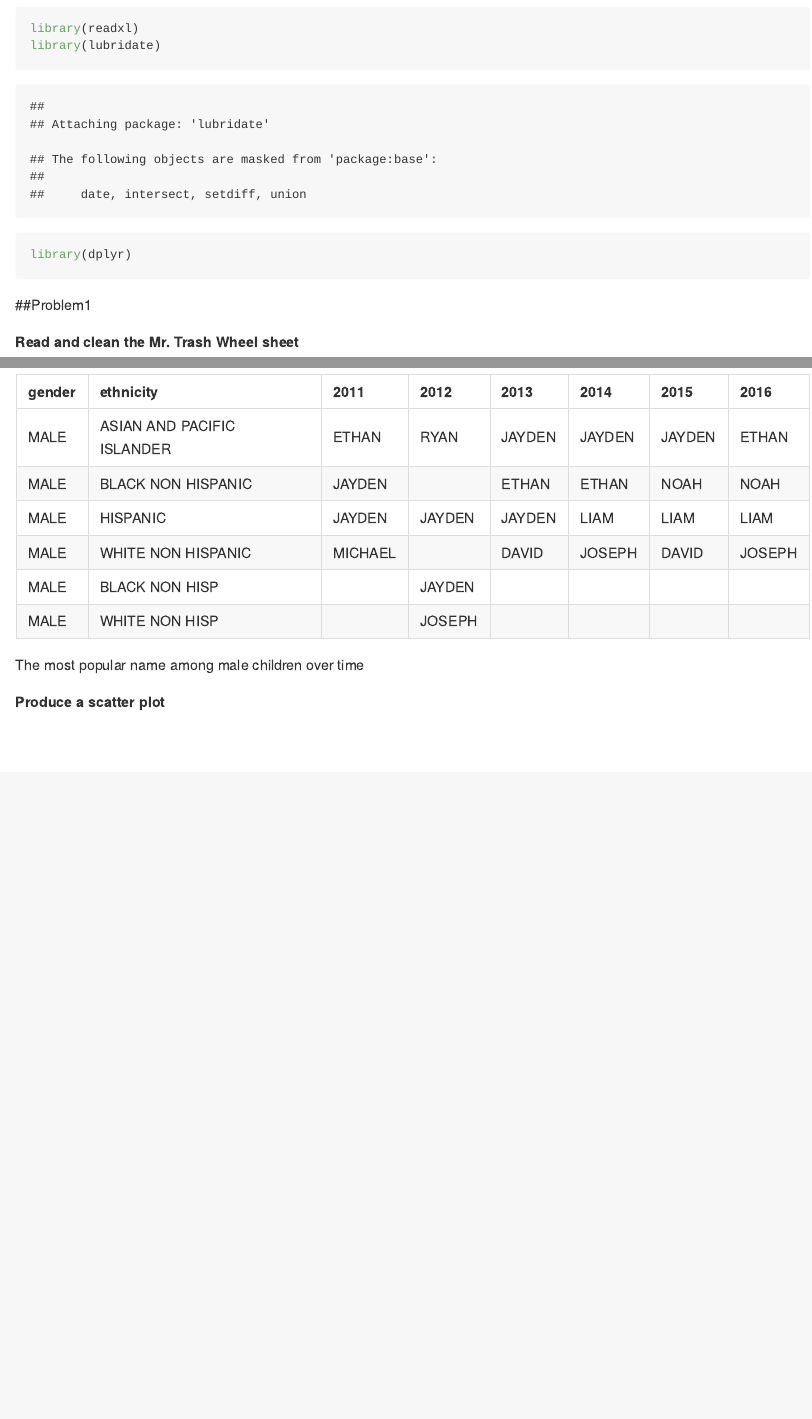
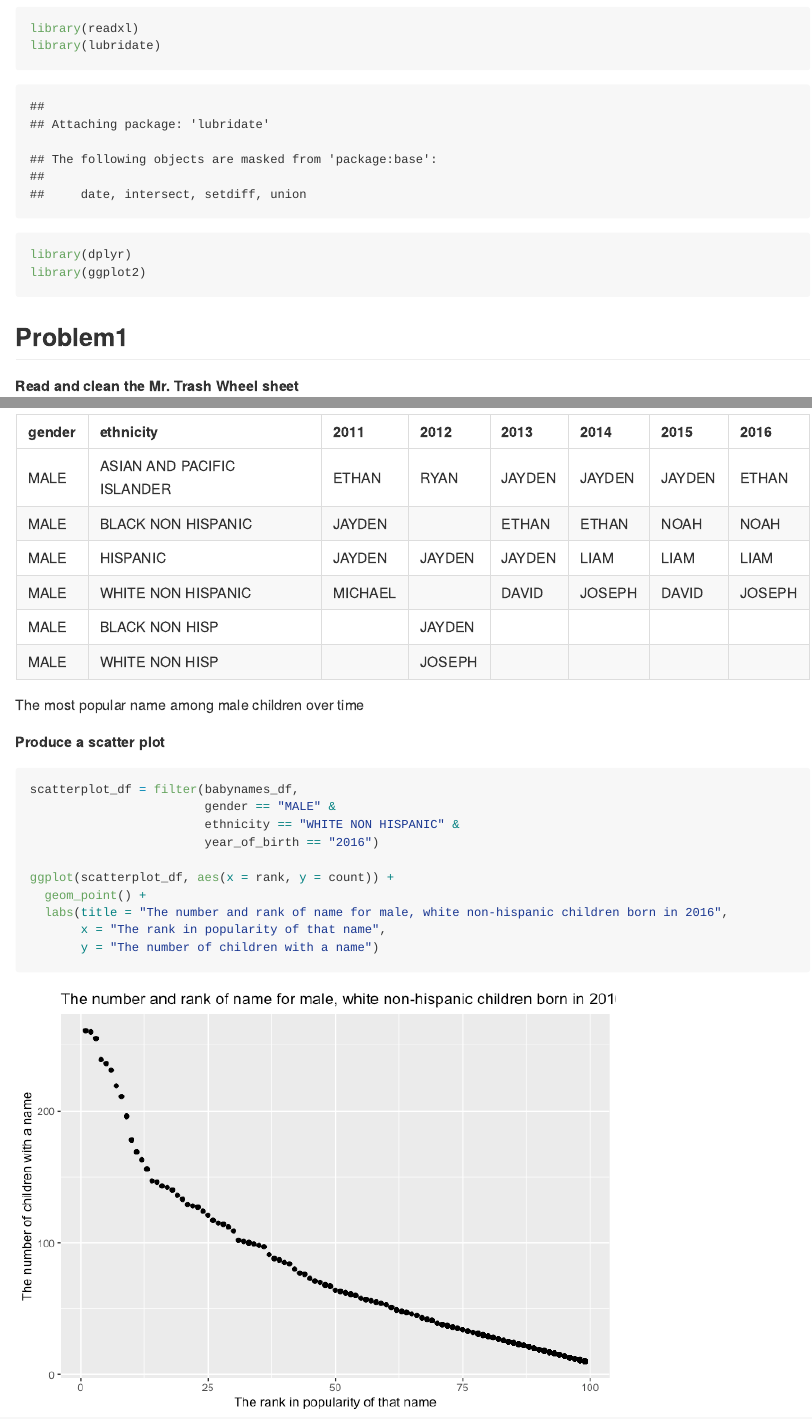
Before and after one commit to WenhanBao/p8105_hw2_wb2366, an R Markdown document (p8105_hw2_wb2366.Rmd): the page in a window 1100 px wide, from 410 px down, and a second part further down, joined at a grey line. The pictures show the output file p8105_hw2_wb2366.md that the author committed with the source, drawn offline in the style of GitHub.

Commit message:
produce a scatterplot

````diff
--- a/p8105_hw2_wb2366.Rmd
+++ b/p8105_hw2_wb2366.Rmd
@@ -14,9 +14,10 @@ library(tidyverse)
 library(readxl)
 library(lubridate)
 library(dplyr)
+library(ggplot2)
 ```
 
-##Problem1
+## Problem1
 
 **Read and clean the Mr. Trash Wheel sheet**
 
@@ -160,5 +161,14 @@ popname_male_df = filter(babynames_df, gender == "MALE" & rank == "1") %>%
 
 **Produce a scatter plot**
 ```{r scatter plot}
+scatterplot_df = filter(babynames_df,
+                        gender == "MALE" &
+                        ethnicity == "WHITE NON HISPANIC" &
+                        year_of_birth == "2016")
 
+ggplot(scatterplot_df, aes(x = rank, y = count)) +
+  geom_point() +
+  labs(title = "The number and rank of name for male, white non-hispanic children born in 2016",
+       x = "The rank in popularity of that name",
+       y = "The number of children with a name")
 ```
````
Also changed, not shown: p8105_hw2_wb2366.md, p8105_hw2_wb2366_files/figure-gfm/scatter plot-1.png (added), p8105_hw2_wb2366.Rmd (4 more changed lines).
